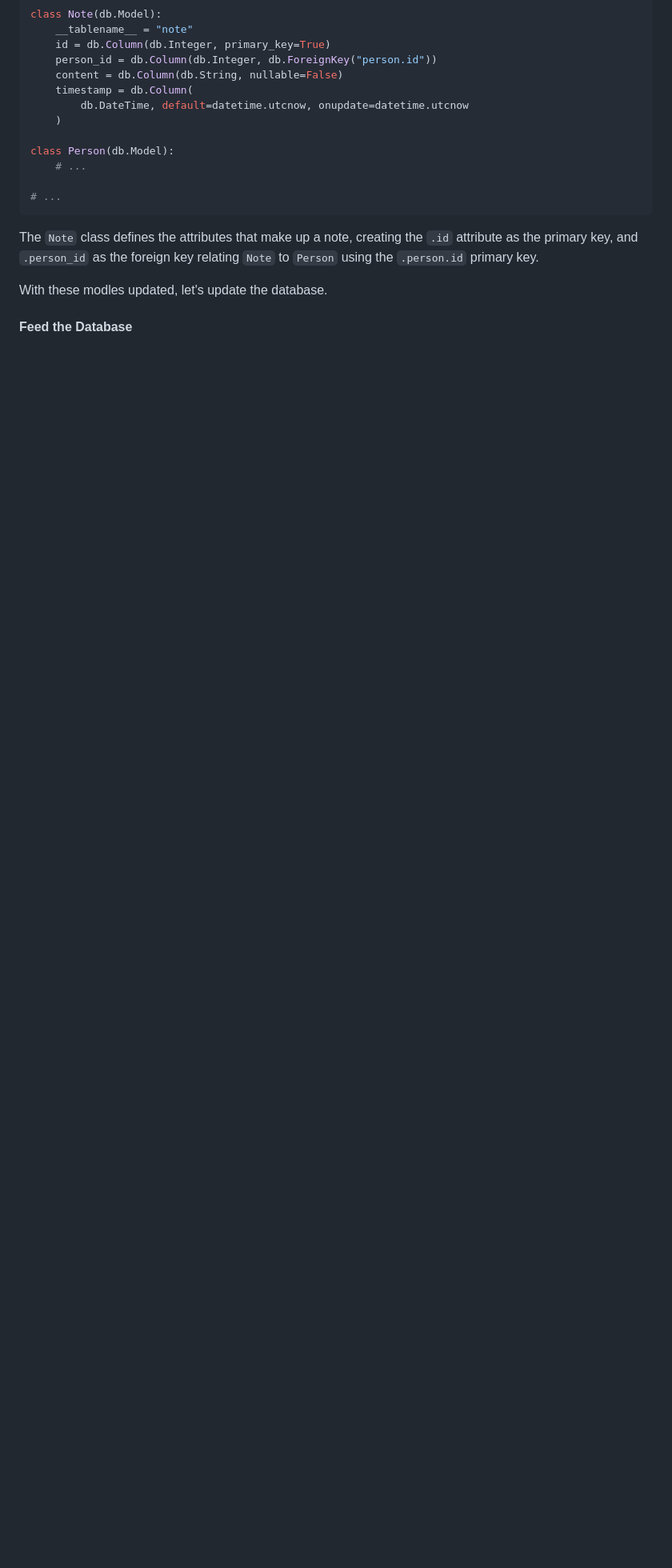
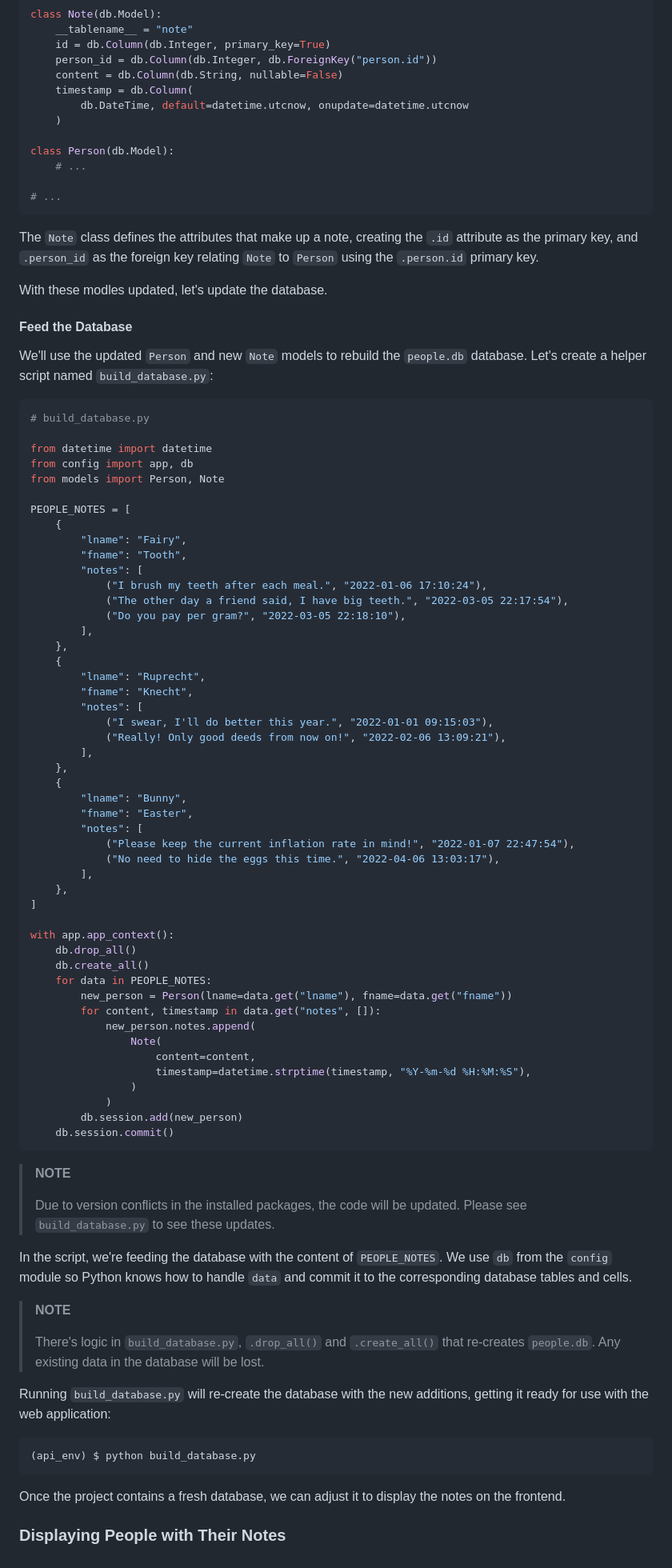
Before and after one commit to rtelles64/people-api, a Markdown page: README.md, the part around the change. Shown at 80% size. Rendered like a GitHub page; blank space fills up the shorter version.

Commit message:
Update: README

````diff
--- a/README.md
+++ b/README.md
@@ -1355,6 +1355,79 @@ With these modles updated, let's update the database.
 
 #### Feed the Database
 
+We'll use the updated `Person` and new `Note` models to rebuild the `people.db` database. Let's create a helper script named `build_database.py`:
+
+```python
+# build_database.py
+
+from datetime import datetime
+from config import app, db
+from models import Person, Note
+
+PEOPLE_NOTES = [
+    {
+        "lname": "Fairy",
+        "fname": "Tooth",
+        "notes": [
+            ("I brush my teeth after each meal.", "2022-01-06 17:10:24"),
+            ("The other day a friend said, I have big teeth.", "2022-03-05 22:17:54"),
+            ("Do you pay per gram?", "2022-03-05 22:18:10"),
+        ],
+    },
+    {
+        "lname": "Ruprecht",
+        "fname": "Knecht",
+        "notes": [
+            ("I swear, I'll do better this year.", "2022-01-01 09:15:03"),
+            ("Really! Only good deeds from now on!", "2022-02-06 13:09:21"),
+        ],
+    },
+    {
+        "lname": "Bunny",
+        "fname": "Easter",
+        "notes": [
+            ("Please keep the current inflation rate in mind!", "2022-01-07 22:47:54"),
+            ("No need to hide the eggs this time.", "2022-04-06 13:03:17"),
+        ],
+    },
+]
+
+with app.app_context():
+    db.drop_all()
+    db.create_all()
+    for data in PEOPLE_NOTES:
+        new_person = Person(lname=data.get("lname"), fname=data.get("fname"))
+        for content, timestamp in data.get("notes", []):
+            new_person.notes.append(
+                Note(
+                    content=content,
+                    timestamp=datetime.strptime(timestamp, "%Y-%m-%d %H:%M:%S"),
+                )
+            )
+        db.session.add(new_person)
+    db.session.commit()
+```
+
+> **NOTE**
+>
+> Due to version conflicts in the installed packages, the code will be updated. Please see `build_database.py` to see these updates.
+
+In the script, we're feeding the database with the content of `PEOPLE_NOTES`. We use `db` from the `config` module so Python knows how to handle `data` and commit it to the corresponding database tables and cells.
+
+> **NOTE**
+>
+> There's logic in `build_database.py`, `.drop_all()` and `.create_all()` that re-creates `people.db`. Any existing data in the database will be lost.
+
+Running `build_database.py` will re-create the database with the new additions, getting it ready for use with the web application:
+
+```shell
+(api_env) $ python build_database.py
+```
+
+Once the project contains a fresh database, we can adjust it to display the notes on the frontend.
+
+### Displaying People with Their Notes
+
 [connexion]: https://connexion.readthedocs.io/en/latest/index.html
 [flask-marshmallow]: https://flask-marshmallow.readthedocs.io/en/latest/
 [little-bobby-tables]: https://xkcd.com/327/
````
